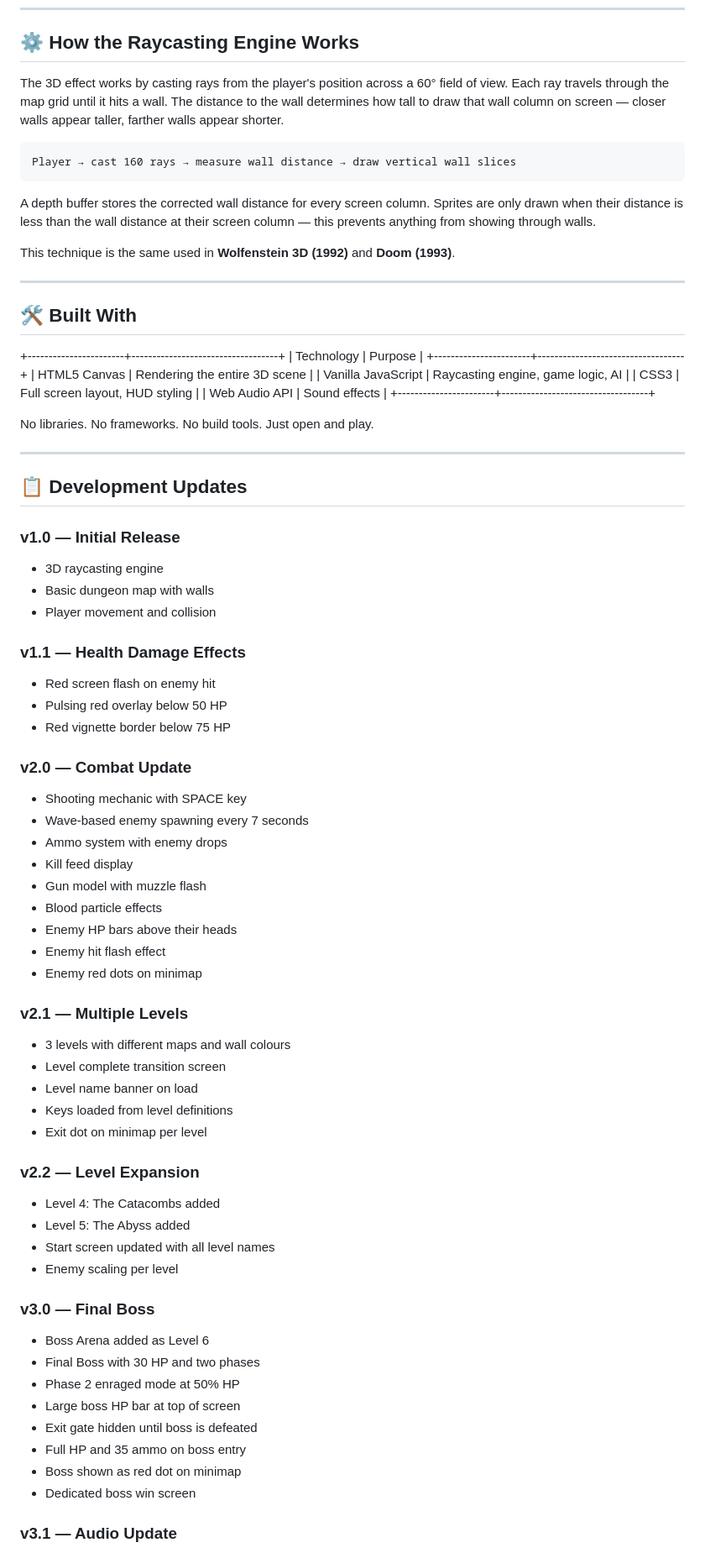
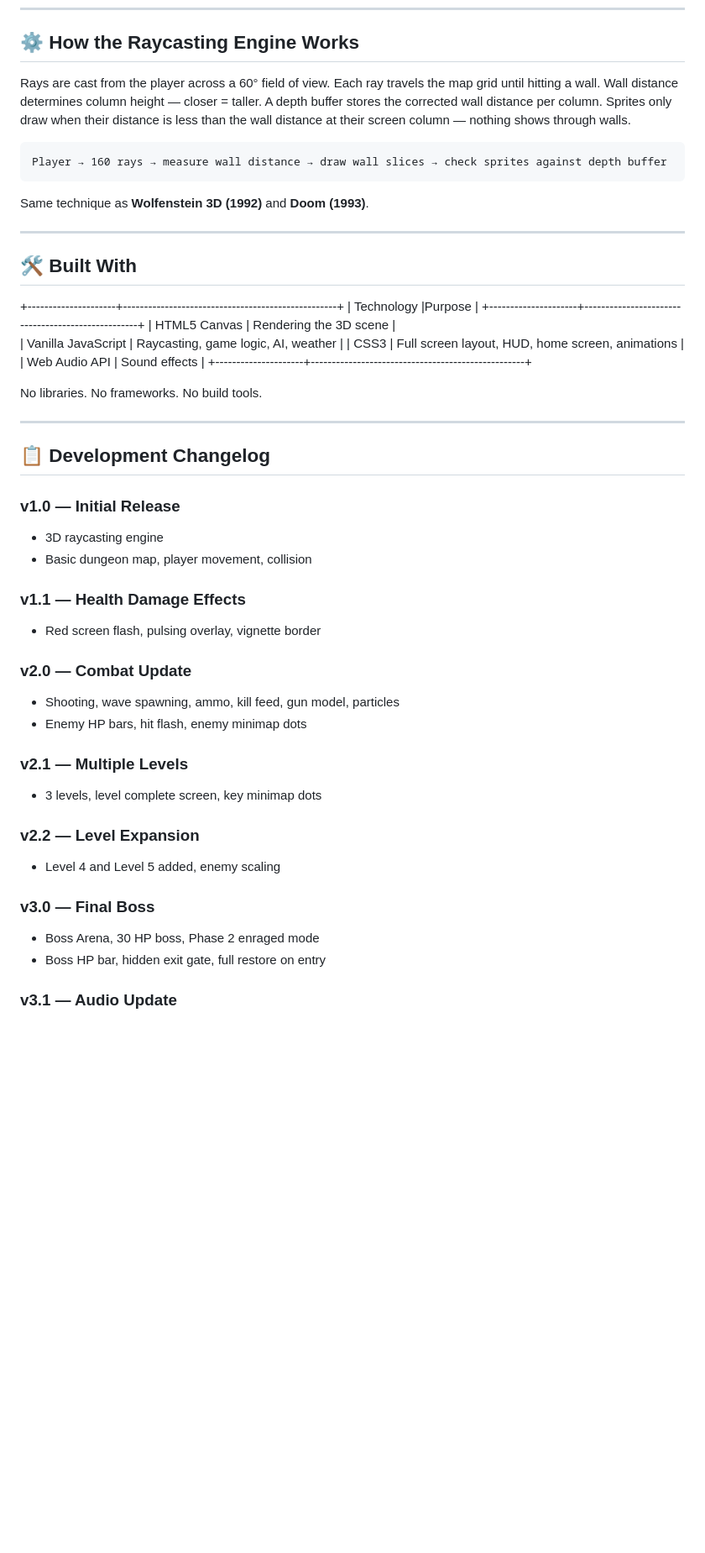
Before and after one commit to dineshnarayannk/dungeon_game, a Markdown page: README.md, the part around one of its changes. Shown at 84% size. GitHub-like rendering; blank space fills up the shorter version.

````diff
--- a/README.md
+++ b/README.md
@@ -203,77 +327,52 @@ python -m http.server 8080
 
 ## ⚙️ How the Raycasting Engine Works
 
-The 3D effect works by casting rays from the player's position across a 60° field of view. Each ray travels through the map grid until it hits a wall. The distance to the wall determines how tall to draw that wall column on screen — closer walls appear taller, farther walls appear shorter.
+Rays are cast from the player across a 60° field of view. Each ray travels the map grid until hitting a wall. Wall distance determines column height — closer = taller. A depth buffer stores the corrected wall distance per column. Sprites only draw when their distance is less than the wall distance at their screen column — nothing shows through walls.
 
 ```
-Player → cast 160 rays → measure wall distance → draw vertical wall slices
+Player → 160 rays → measure wall distance → draw wall slices → check sprites against depth buffer
 ```
 
-A depth buffer stores the corrected wall distance for every screen column. Sprites are only drawn when their distance is less than the wall distance at their screen column — this prevents anything from showing through walls.
-
-This technique is the same used in **Wolfenstein 3D (1992)** and **Doom (1993)**.
+Same technique as **Wolfenstein 3D (1992)** and **Doom (1993)**.
 
 ---
 
 ## 🛠️ Built With
 
-+-----------------------+-----------------------------------+
-| Technology            | Purpose                           |
-+-----------------------+-----------------------------------+
-| HTML5 Canvas          | Rendering the entire 3D scene     |
-| Vanilla JavaScript    | Raycasting engine, game logic, AI |
-| CSS3                  | Full screen layout, HUD styling   |
-| Web Audio API         | Sound effects                     |
-+-----------------------+-----------------------------------+
++---------------------+---------------------------------------------------+
+| Technology          |Purpose                                            |
++---------------------+---------------------------------------------------+
+| HTML5 Canvas        | Rendering the 3D scene                            |
+| Vanilla JavaScript  | Raycasting, game logic, AI, weather               |
+| CSS3                | Full screen layout, HUD, home screen, animations  |
+| Web Audio API       | Sound effects                                     |
++---------------------+---------------------------------------------------+
 
-No libraries. No frameworks. No build tools. Just open and play.
+No libraries. No frameworks. No build tools.
 
 ---
 
-## 📋 Development Updates
+## 📋 Development Changelog
 
 ### v1.0 — Initial Release
 - 3D raycasting engine
-- Basic dungeon map with walls
-- Player movement and collision
+- Basic dungeon map, player movement, collision
 
 ### v1.1 — Health Damage Effects
-- Red screen flash on enemy hit
-- Pulsing red overlay below 50 HP
-- Red vignette border below 75 HP
+- Red screen flash, pulsing overlay, vignette border
 
 ### v2.0 — Combat Update
-- Shooting mechanic with SPACE key
-- Wave-based enemy spawning every 7 seconds
-- Ammo system with enemy drops
-- Kill feed display
-- Gun model with muzzle flash
-- Blood particle effects
-- Enemy HP bars above their heads
-- Enemy hit flash effect
-- Enemy red dots on minimap
+- Shooting, wave spawning, ammo, kill feed, gun model, particles
+- Enemy HP bars, hit flash, enemy minimap dots
 
 ### v2.1 — Multiple Levels
-- 3 levels with different maps and wall colours
-- Level complete transition screen
-- Level name banner on load
-- Keys loaded from level definitions
-- Exit dot on minimap per level
+- 3 levels, level complete screen, key minimap dots
 
 ### v2.2 — Level Expansion
-- Level 4: The Catacombs added
-- Level 5: The Abyss added
-- Start screen updated with all level names
-- Enemy scaling per level
+- Level 4 and Level 5 added, enemy scaling
 
 ### v3.0 — Final Boss
-- Boss Arena added as Level 6
-- Final Boss with 30 HP and two phases
-- Phase 2 enraged mode at 50% HP
-- Large boss HP bar at top of screen
-- Exit gate hidden until boss is defeated
-- Full HP and 35 ammo on boss entry
-- Boss shown as red dot on minimap
-- Dedicated boss win screen
+- Boss Arena, 30 HP boss, Phase 2 enraged mode
+- Boss HP bar, hidden exit gate, full restore on entry
 
 ### v3.1 — Audio Update
````
Also changed, not shown: other parts of README.md (+236 -90 lines).
